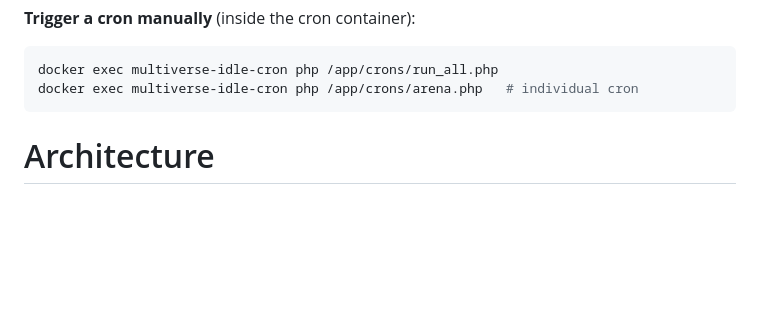
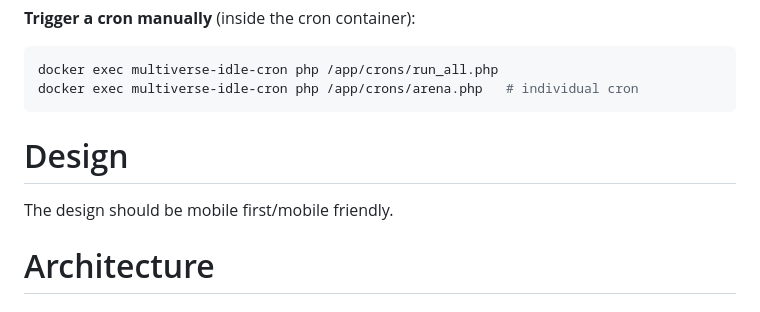
Before and after one commit to JohnQDeveloper/MultiverseIdle.com, a Markdown page: CLAUDE.md, the part around the change. GitHub-like rendering; blank space fills up the shorter version.

Commit message:
Agent updates

````diff
--- a/CLAUDE.md
+++ b/CLAUDE.md
@@ -20,6 +20,8 @@ Requires `env.sh` to be sourced with `DB_USER`, `DB_PASSWORD`, `DB_HOST`, `RESEN
 docker exec multiverse-idle-cron php /app/crons/run_all.php
 docker exec multiverse-idle-cron php /app/crons/arena.php   # individual cron
 ```
+# Design
+The design should be mobile first/mobile friendly.
 
 # Architecture
 
````
